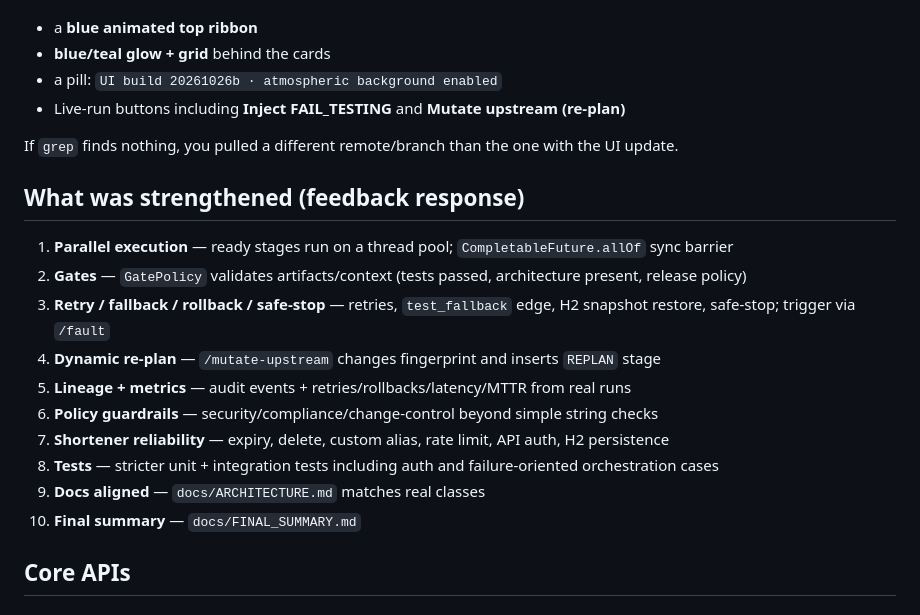
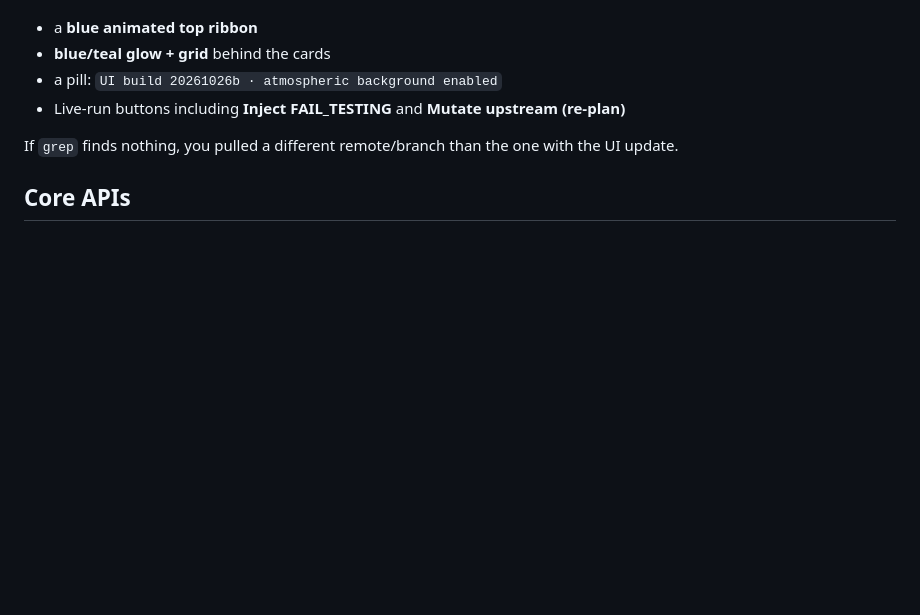
Before and after one commit to Renukadevi7/Shorten-URL-Agentic-AI, a Markdown page: README.md, the part around the change. Rendered like a GitHub page; blank space fills up the shorter version.

Commit message:
Remove feedback checklist section from README
Keep README focused on run instructions and APIs; feedback detail
belongs in architecture/final summary docs, not the landing readme.

Co-authored-by: j.renukadevi7 <j.renukadevi7@gmail.com>

```diff
--- a/README.md
+++ b/README.md
@@ -81,19 +81,6 @@ You should see:
 
 If `grep` finds nothing, you pulled a different remote/branch than the one with the UI update.
 
-## What was strengthened (feedback response)
-
-1. **Parallel execution** — ready stages run on a thread pool; `CompletableFuture.allOf` sync barrier
-2. **Gates** — `GatePolicy` validates artifacts/context (tests passed, architecture present, release policy)
-3. **Retry / fallback / rollback / safe-stop** — retries, `test_fallback` edge, H2 snapshot restore, safe-stop; trigger via `/fault`
-4. **Dynamic re-plan** — `/mutate-upstream` changes fingerprint and inserts `REPLAN` stage
-5. **Lineage + metrics** — audit events + retries/rollbacks/latency/MTTR from real runs
-6. **Policy guardrails** — security/compliance/change-control beyond simple string checks
-7. **Shortener reliability** — expiry, delete, custom alias, rate limit, API auth, H2 persistence
-8. **Tests** — stricter unit + integration tests including auth and failure-oriented orchestration cases
-9. **Docs aligned** — `docs/ARCHITECTURE.md` matches real classes
-10. **Final summary** — `docs/FINAL_SUMMARY.md`
-
 ## Core APIs
 
 ### Orchestration
```
